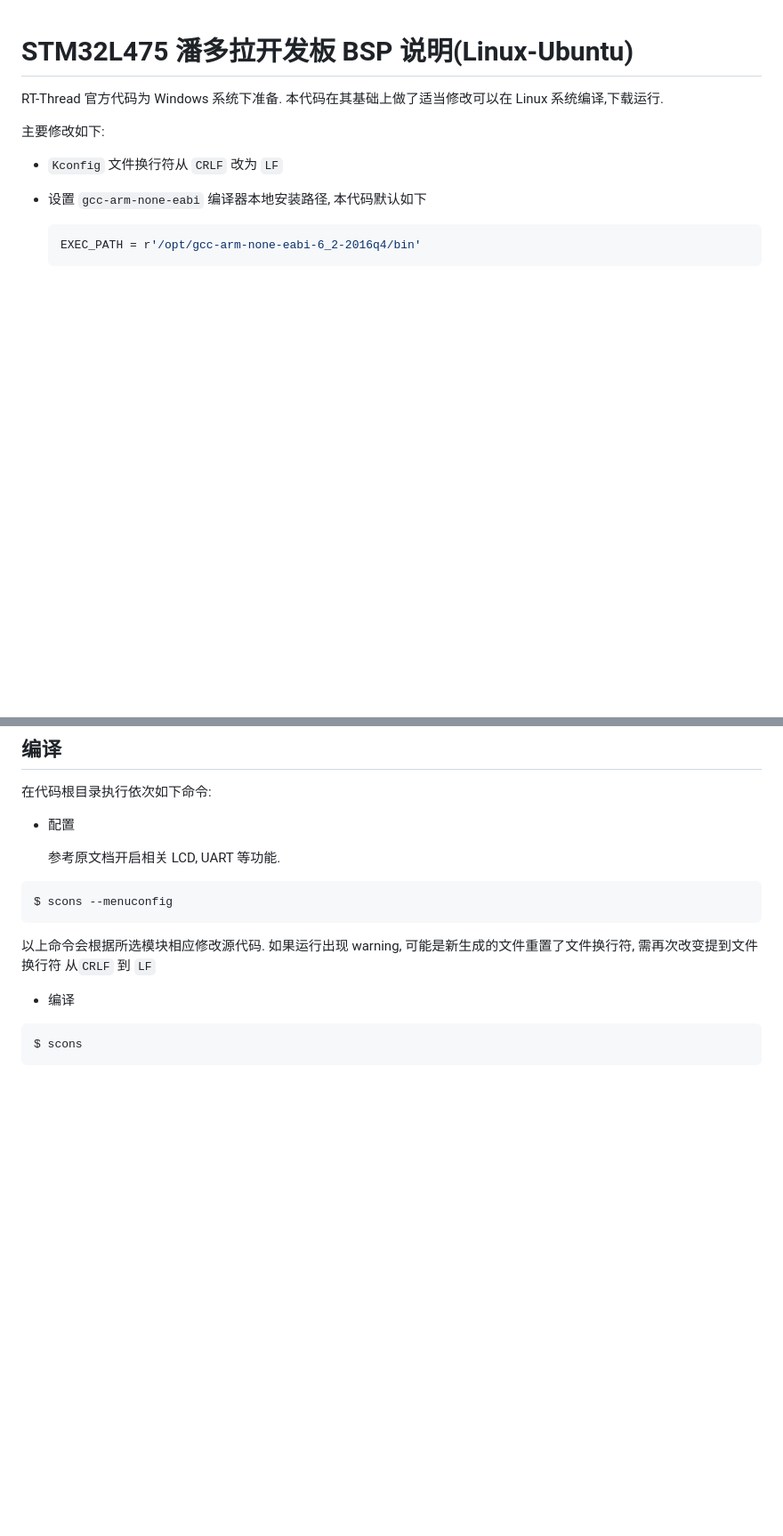
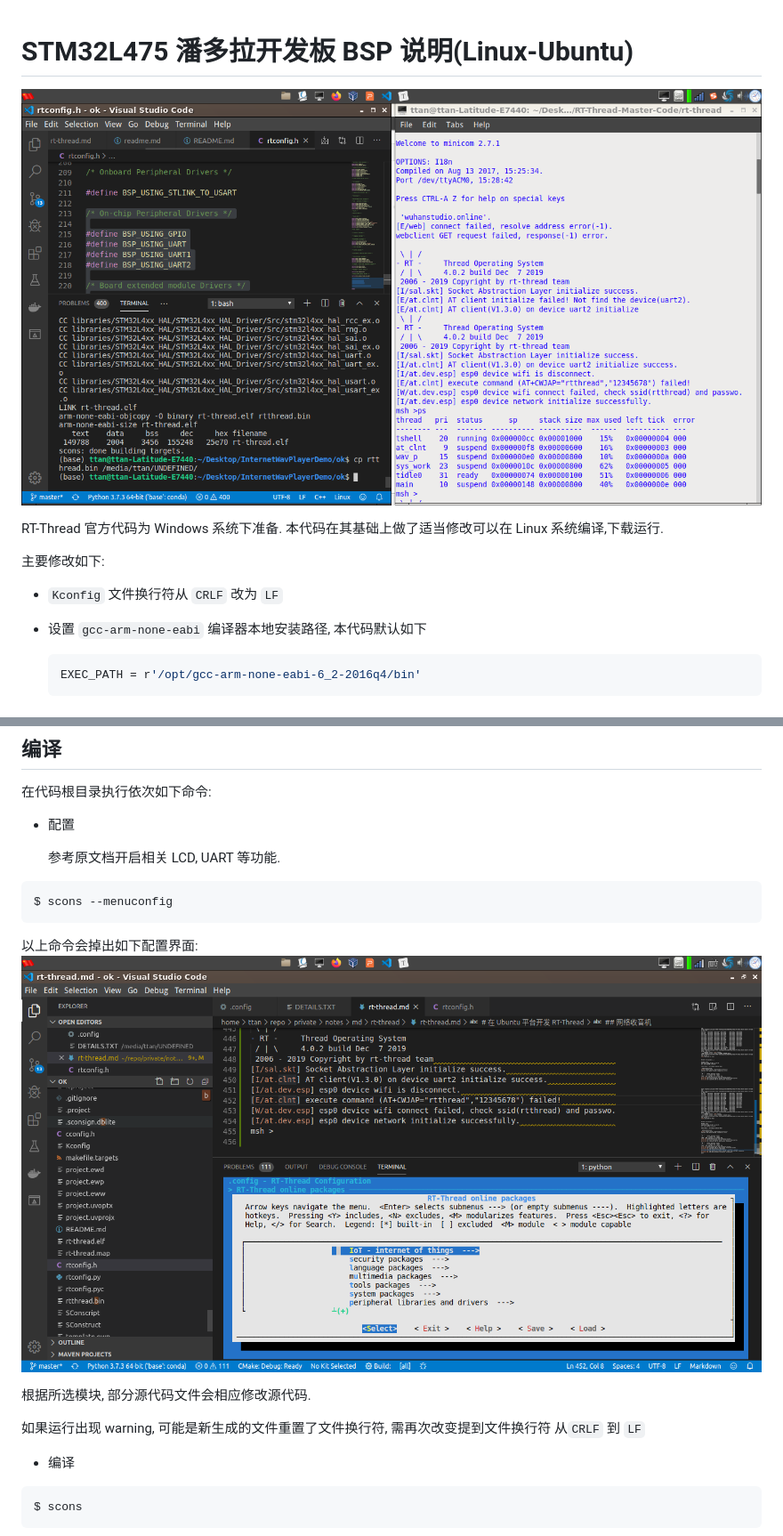
Before and after one commit to rockonedege/stm32l475-atk-pandora, a Markdown page: README.md, 2 parts joined by grey strips. Shown: that part at 89% size. Rendered like a GitHub page; pictures changed too: doc/menuconfig.png (added), doc/online-radio.png (added); blank space fills up the shorter version.

Commit message:
added screenshots to readme

````diff
--- a/README.md
+++ b/README.md
@@ -1,4 +1,5 @@
 # STM32L475 潘多拉开发板 BSP 说明(Linux-Ubuntu)
+![](./doc/online-radio.png)
 
 RT-Thread 官方代码为 Windows 系统下准备. 本代码在其基础上做了适当修改可以在 Linux 系统编译,下载运行.
 
@@ -25,7 +26,13 @@ RT-Thread 官方代码为 Windows 系统下准备. 本代码在其基础上做
 $ scons --menuconfig
 ```
 
-以上命令会根据所选模块相应修改源代码. 如果运行出现 warning, 可能是新生成的文件重置了文件换行符, 需再次改变提到文件换行符 从`CRLF` 到 `LF`
+以上命令会掉出如下配置界面:
+![](./doc/menuconfig.png)
+
+
+根据所选模块, 部分源代码文件会相应修改源代码.
+
+如果运行出现 warning, 可能是新生成的文件重置了文件换行符, 需再次改变提到文件换行符 从`CRLF` 到 `LF`
 
 - 编译
 
````
